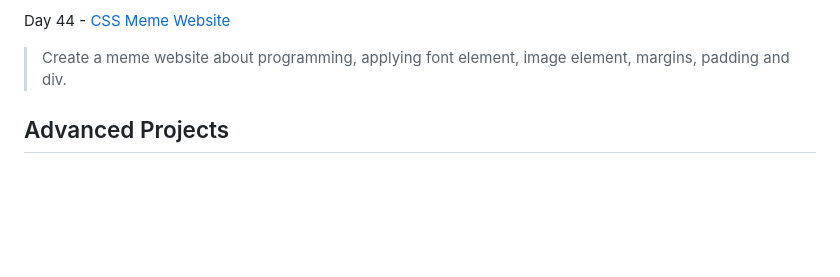
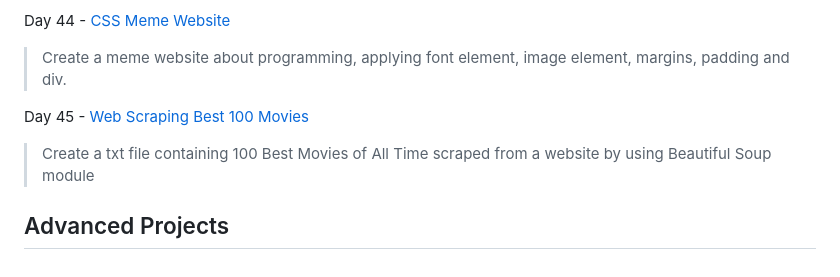
Before and after one commit to CodingAzri/Python_100DaysofCode, a Markdown page: README.md, the part around the change. Rendered like a GitHub page; blank space fills up the shorter version.

```diff
--- a/README.md
+++ b/README.md
@@ -140,5 +140,7 @@ Day 43 - [Introduction to CSS: Color Vocab Website](https://github.com/CodingAzr
 Day 44 - [CSS Meme Website](https://github.com/CodingAzri/Python_100DaysofCode/tree/main/Day%2044%20-%20CSS%20Meme%20Website)
 > Create a meme website about programming, applying font element, image element, margins, padding and div.
 
+Day 45 - [Web Scraping Best 100 Movies](https://github.com/CodingAzri/Python_100DaysofCode/tree/main/Day%2045%20-%20Web%20Scraping%20Best%20100%20Movies)
+> Create a txt file containing 100 Best Movies of All Time scraped from a website by using Beautiful Soup module
 
 ## Advanced Projects
```
